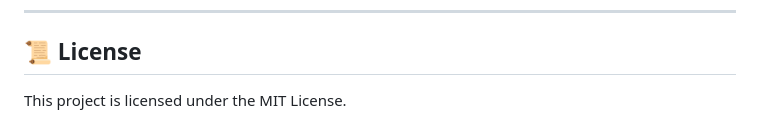
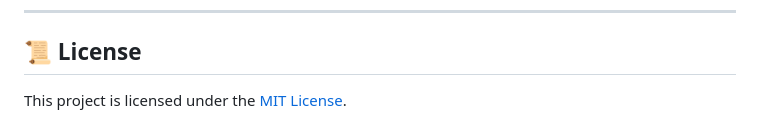
Before and after one commit to saloni-agrawal23/YieldIQ-Crop-Recommendation-System, a Markdown page: README.md, the part around the change. GitHub-like rendering.

```diff
--- a/README.md
+++ b/README.md
@@ -129,4 +129,4 @@ GitHub: https://github.com/saloni-agrawal23
 
 ## 📜 License
 
-This project is licensed under the MIT License.
+This project is licensed under the [MIT License](LICENSE).
```
